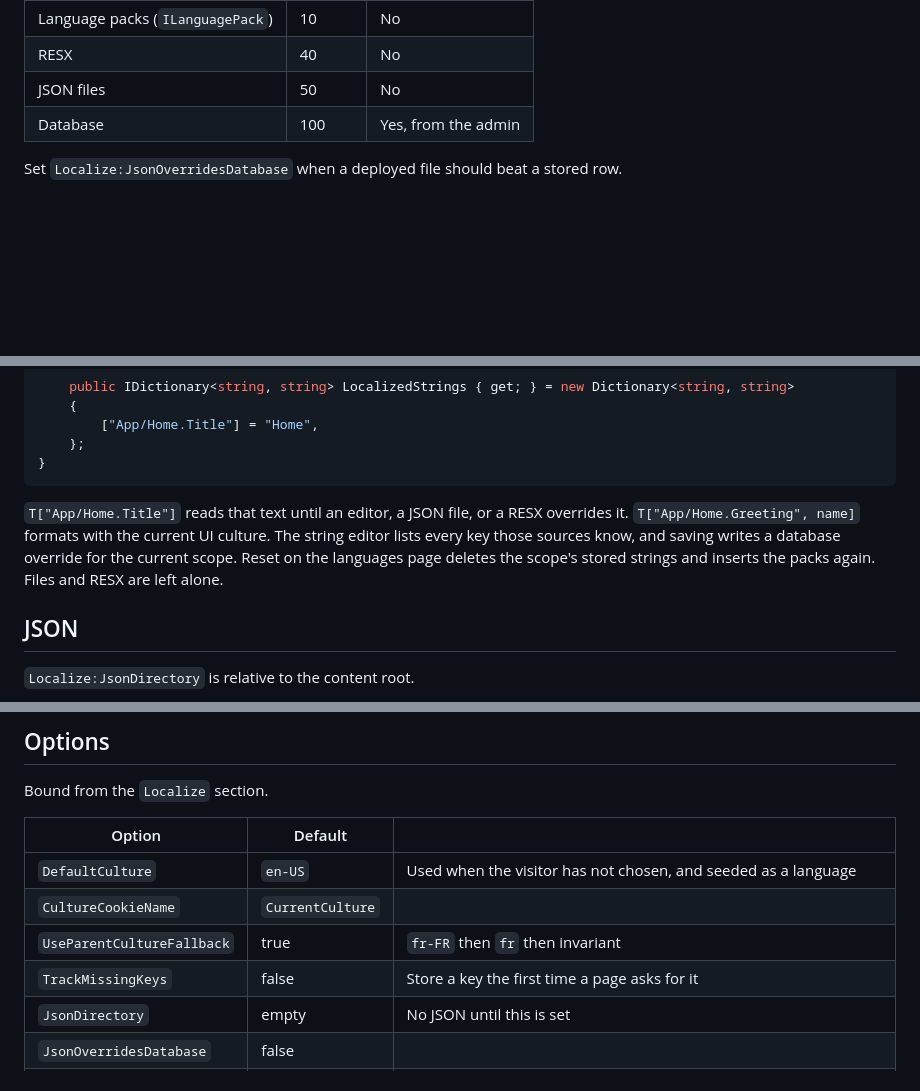
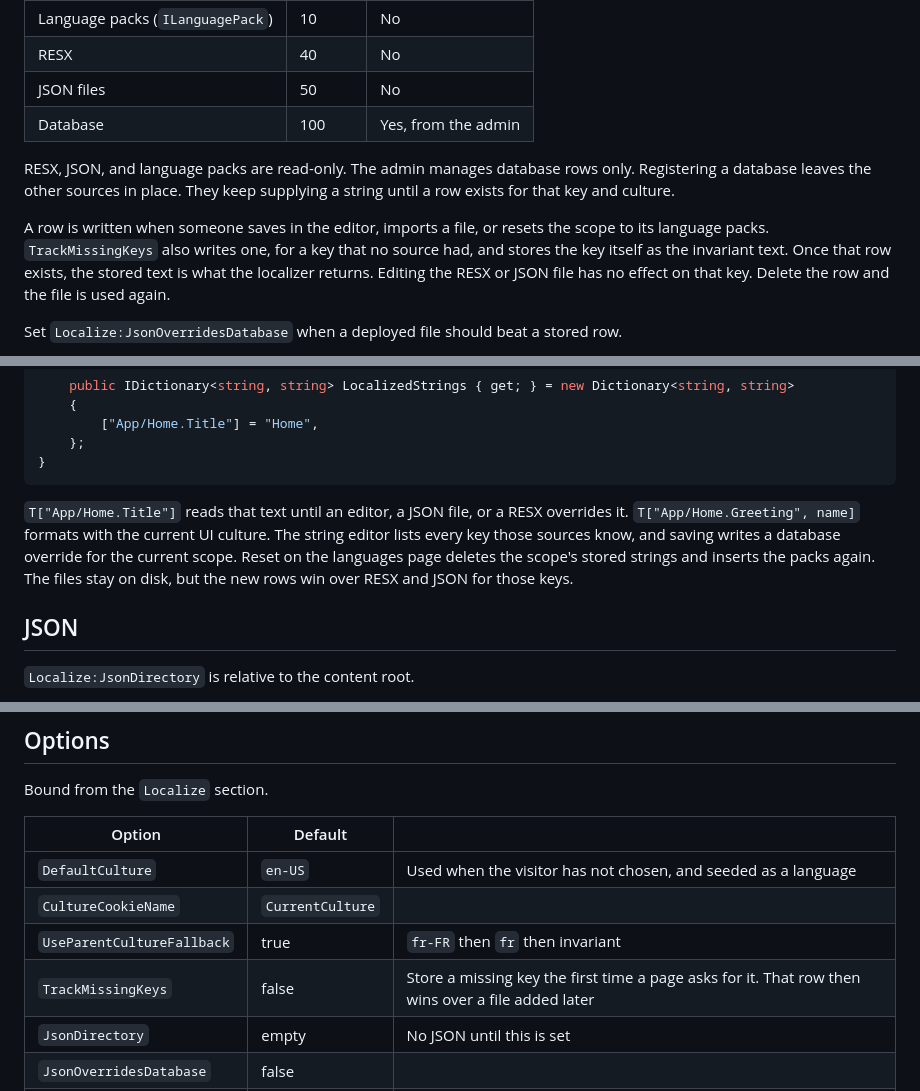
Before and after one commit to gordon-matt/Localize.NET, a Markdown page: README.md, 3 parts joined by grey strips. Drawn GitHub-style; blank space fills up the shorter version.

````diff
--- a/README.md
+++ b/README.md
@@ -11,5 +11,9 @@ A string is resolved from the request culture, then each parent culture, then th
 | JSON files | 50 | No |
 | Database | 100 | Yes, from the admin |
 
+RESX, JSON, and language packs are read-only. The admin manages database rows only. Registering a database leaves the other sources in place. They keep supplying a string until a row exists for that key and culture.
+
+A row is written when someone saves in the editor, imports a file, or resets the scope to its language packs. `TrackMissingKeys` also writes one, for a key that no source had, and stores the key itself as the invariant text. Once that row exists, the stored text is what the localizer returns. Editing the RESX or JSON file has no effect on that key. Delete the row and the file is used again.
+
 Set `Localize:JsonOverridesDatabase` when a deployed file should beat a stored row.
 
@@ -96,7 +110,7 @@ public sealed class MyLanguagePack : ILanguagePack
 }
 ```
 
-`T["App/Home.Title"]` reads that text until an editor, a JSON file, or a RESX overrides it. `T["App/Home.Greeting", name]` formats with the current UI culture. The string editor lists every key those sources know, and saving writes a database override for the current scope. Reset on the languages page deletes the scope's stored strings and inserts the packs again. Files and RESX are left alone.
+`T["App/Home.Title"]` reads that text until an editor, a JSON file, or a RESX overrides it. `T["App/Home.Greeting", name]` formats with the current UI culture. The string editor lists every key those sources know, and saving writes a database override for the current scope. Reset on the languages page deletes the scope's stored strings and inserts the packs again. The files stay on disk, but the new rows win over RESX and JSON for those keys.
 
 ## JSON
 
@@ -137,7 +151,7 @@ Bound from the `Localize` section.
 | `DefaultCulture` | `en-US` | Used when the visitor has not chosen, and seeded as a language |
 | `CultureCookieName` | `CurrentCulture` | |
 | `UseParentCultureFallback` | true | `fr-FR` then `fr` then invariant |
-| `TrackMissingKeys` | false | Store a key the first time a page asks for it |
+| `TrackMissingKeys` | false | Store a missing key the first time a page asks for it. That row then wins over a file added later |
 | `JsonDirectory` | empty | No JSON until this is set |
 | `JsonOverridesDatabase` | false | |
 | `AutoMigrate` | true | |
````
Also changed, not shown: other parts of README.md (+11 -1 lines), _Misc/Screenshots/Demo_English.png (added), _Misc/Screenshots/Demo_French.png (added), _Misc/Screenshots/Languages.png (added), _Misc/Screenshots/Strings.png (added), 3 other files.
